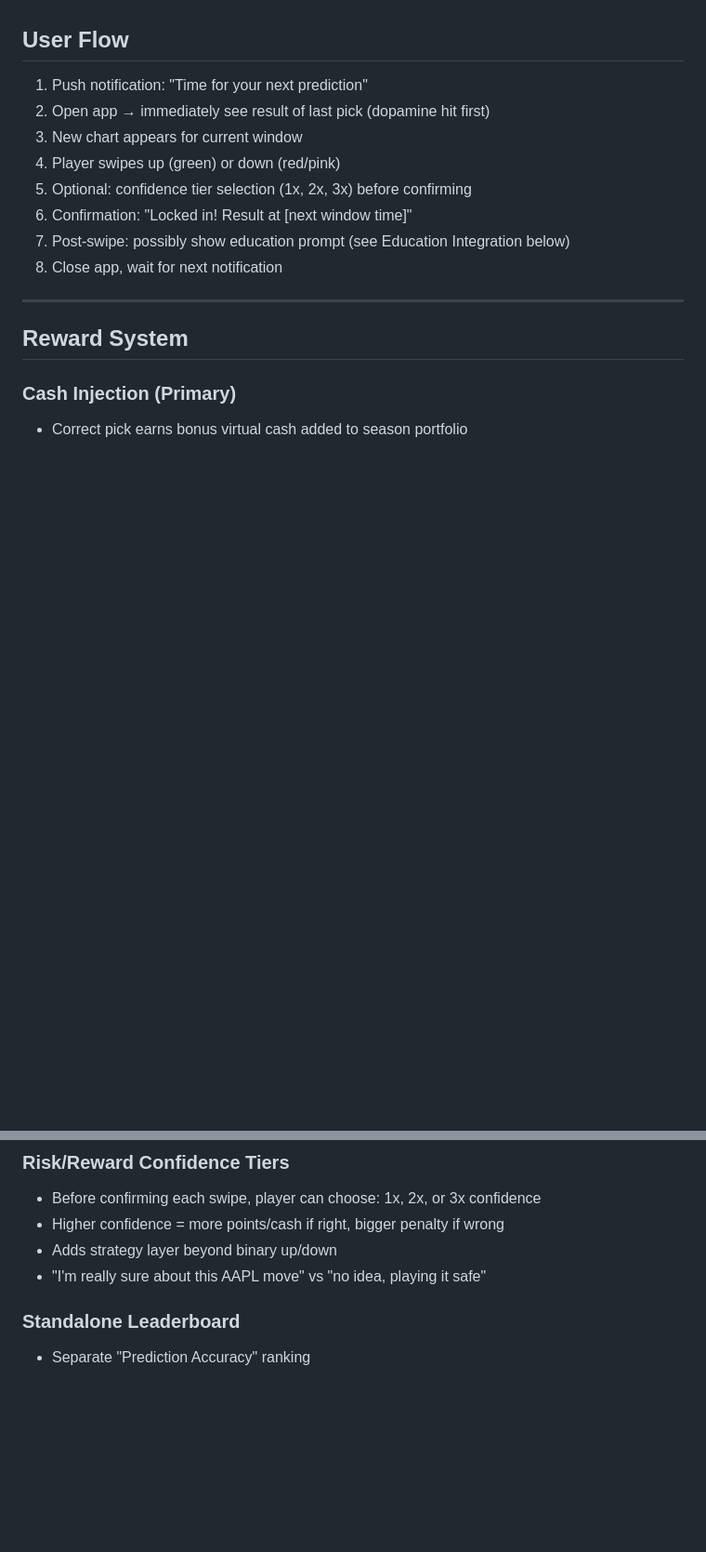
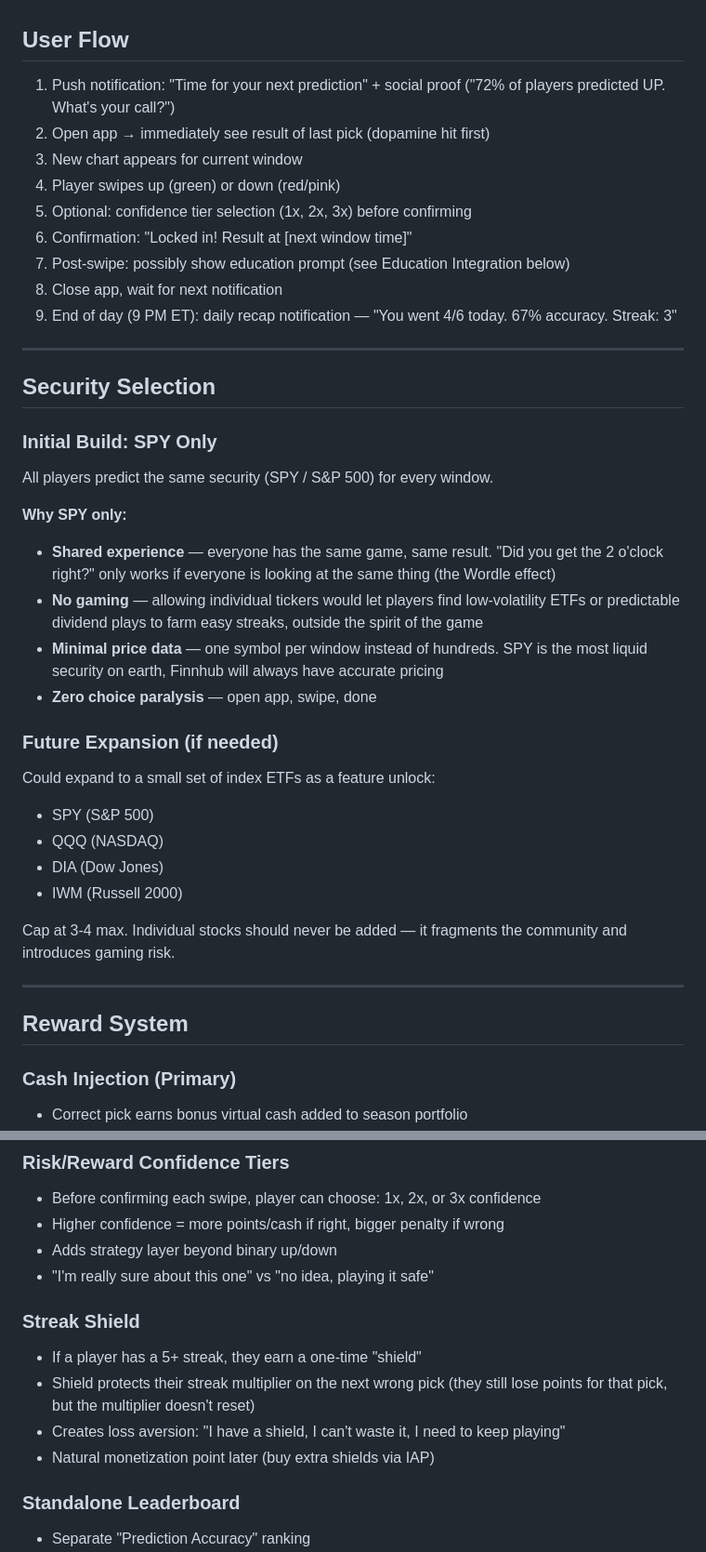
Before and after one commit to tylerbvogel-max/fantasy-trading, a Markdown page: docs/time-attack-design.md, 2 parts joined by grey strips. Shown at 93% size. GitHub-like rendering; blank space fills up the shorter version.

```diff
--- a/docs/time-attack-design.md
+++ b/docs/time-attack-design.md
@@ -26,7 +26,7 @@ Fixed 2-hour windows during extended beta trading hours (9:30 AM - 9:00 PM ET):
 ~6 predictions per day. Fixed times (not rolling) so users can build habits around them.
 
 ## User Flow
-1. Push notification: "Time for your next prediction"
+1. Push notification: "Time for your next prediction" + social proof ("72% of players predicted UP. What's your call?")
 2. Open app → immediately see result of last pick (dopamine hit first)
 3. New chart appears for current window
 4. Player swipes up (green) or down (red/pink)
@@ -34,6 +34,29 @@ Fixed 2-hour windows during extended beta trading hours (9:30 AM - 9:00 PM ET):
 6. Confirmation: "Locked in! Result at [next window time]"
 7. Post-swipe: possibly show education prompt (see Education Integration below)
 8. Close app, wait for next notification
+9. End of day (9 PM ET): daily recap notification — "You went 4/6 today. 67% accuracy. Streak: 3"
+
+---
+
+## Security Selection
+
+### Initial Build: SPY Only
+All players predict the same security (SPY / S&P 500) for every window.
+
+**Why SPY only:**
+- **Shared experience** — everyone has the same game, same result. "Did you get the 2 o'clock right?" only works if everyone is looking at the same thing (the Wordle effect)
+- **No gaming** — allowing individual tickers would let players find low-volatility ETFs or predictable dividend plays to farm easy streaks, outside the spirit of the game
+- **Minimal price data** — one symbol per window instead of hundreds. SPY is the most liquid security on earth, Finnhub will always have accurate pricing
+- **Zero choice paralysis** — open app, swipe, done
+
+### Future Expansion (if needed)
+Could expand to a small set of index ETFs as a feature unlock:
+- SPY (S&P 500)
+- QQQ (NASDAQ)
+- DIA (Dow Jones)
+- IWM (Russell 2000)
+
+Cap at 3-4 max. Individual stocks should never be added — it fragments the community and introduces gaming risk.
 
 ---
 
@@ -49,7 +72,13 @@ Fixed 2-hour windows during extended beta trading hours (9:30 AM - 9:00 PM ET):
 - Before confirming each swipe, player can choose: 1x, 2x, or 3x confidence
 - Higher confidence = more points/cash if right, bigger penalty if wrong
 - Adds strategy layer beyond binary up/down
-- "I'm really sure about this AAPL move" vs "no idea, playing it safe"
+- "I'm really sure about this one" vs "no idea, playing it safe"
+
+### Streak Shield
+- If a player has a 5+ streak, they earn a one-time "shield"
+- Shield protects their streak multiplier on the next wrong pick (they still lose points for that pick, but the multiplier doesn't reset)
+- Creates loss aversion: "I have a shield, I can't waste it, I need to keep playing"
+- Natural monetization point later (buy extra shields via IAP)
 
 ### Standalone Leaderboard
 - Separate "Prediction Accuracy" ranking
```
Also changed, not shown: other parts of docs/time-attack-design.md (+23 -16 lines).
